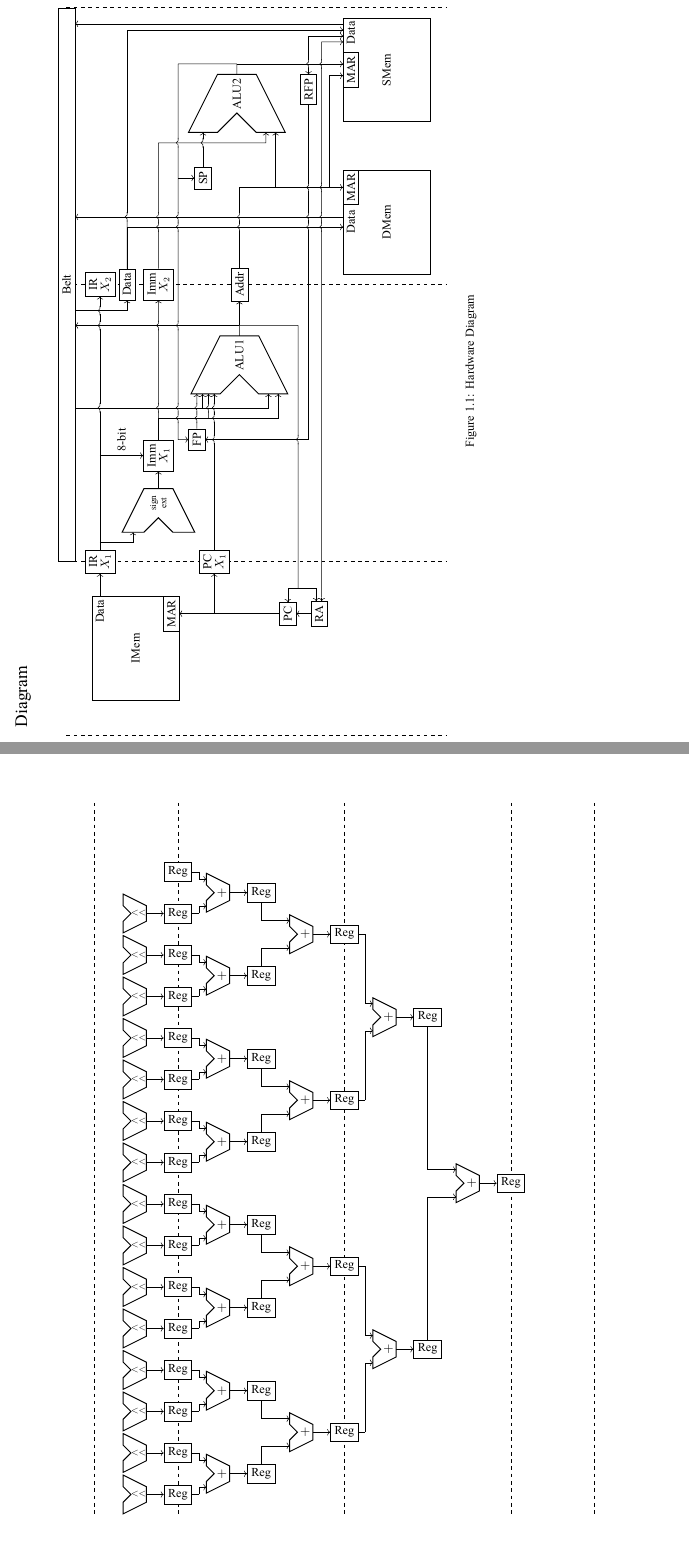
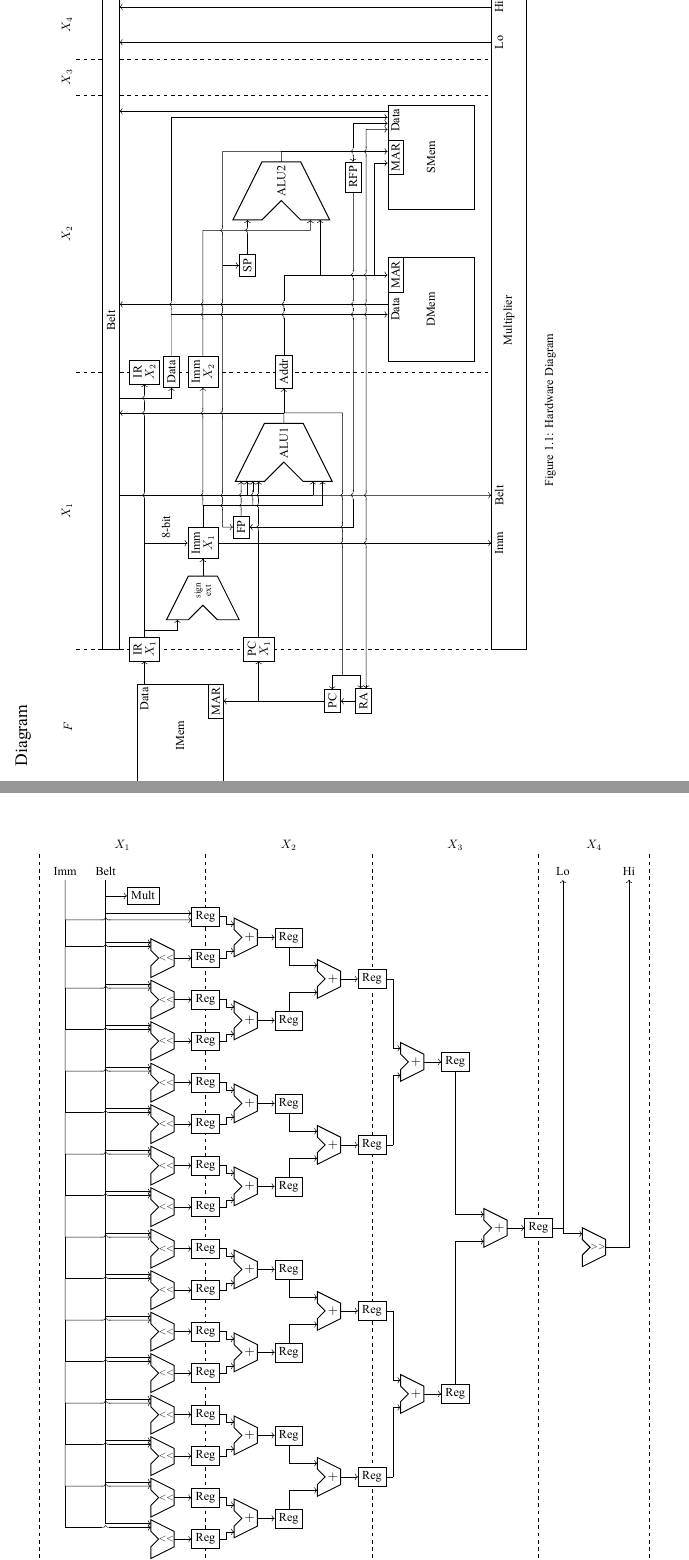
Before and after one commit to CoderPuppy/the-shed, a LaTeX document (HW_Doc/HW_Doc.tex): two parts of pages 3 and 4 of 5, joined at a grey line, cut at the place of the change. Compiled offline with XeLaTeX.

Commit message:
Label stages and Integrate the multiplier diagram with the main hardware diagram

```diff
--- a/HW_Doc/HW_Doc.tex
+++ b/HW_Doc/HW_Doc.tex
@@ -103,16 +103,26 @@
 		\begin{figure}[h]
 			\centering
 			\begin{tikzpicture}
-				\node[rectangle,minimum width=5cm,anchor=west] (fetch) at (0cm, 0cm) {};
+				\node[rectangle,minimum width=4.5cm,anchor=west] (fetch) at (0cm, 0cm) {};
 				\node[rectangle,minimum width=8cm,anchor=west] (execute1) at (fetch.east) {};
 				\node[rectangle,minimum width=8cm,anchor=west] (execute2) at (execute1.east) {};
+				\node[rectangle,minimum width=1cm,anchor=west] (execute3) at (execute2.east) {};
+				\node[rectangle,minimum width=2cm,anchor=west] (execute4) at (execute3.east) {};
 
-				\draw [dashed] (fetch.west |- {0cm, 5cm}) to[|] (0cm, -6cm);
-				\draw [dashed] (execute1.west |- {0cm, 5cm}) to[|] (0cm, -6cm);
-				\draw [dashed] (execute2.west |- {0cm, 5cm}) to[|] (0cm, -6cm);
-				\draw [dashed] (execute2.east |- {0cm, 5cm}) to[|] (0cm, -6cm);
+				\node[anchor=south] at (   fetch |- {0cm, 6cm}) {\(F\)};
+				\node[anchor=south] at (execute1 |- {0cm, 6cm}) {\(X_1\)};
+				\node[anchor=south] at (execute2 |- {0cm, 6cm}) {\(X_2\)};
+				\node[anchor=south] at (execute3 |- {0cm, 6cm}) {\(X_3\)};
+				\node[anchor=south] at (execute4 |- {0cm, 6cm}) {\(X_4\)};
 
-				\node[draw,rectangle,anchor=west,minimum width=16cm,fill=white] (belt) at (execute1.west |- {0cm, 5cm}) {Belt};
+				\draw [dashed] (   fetch.west |- {0cm, 6cm}) to[|] (0cm, -7cm);
+				\draw [dashed] (execute1.west |- {0cm, 6cm}) to[|] (0cm, -7cm);
+				\draw [dashed] (execute2.west |- {0cm, 6cm}) to[|] (0cm, -7cm);
+				\draw [dashed] (execute3.west |- {0cm, 6cm}) to[|] (0cm, -7cm);
+				\draw [dashed] (execute4.west |- {0cm, 6cm}) to[|] (0cm, -7cm);
+				\draw [dashed] (execute4.east |- {0cm, 6cm}) to[|] (0cm, -7cm);
+
+				\node[draw,rectangle,anchor=west,minimum width=19cm,fill=white] (belt) at (execute1.west |- {0cm, 5cm}) {Belt};
 
 				\node[draw,rectangle,anchor=east,minimum width=3cm,minimum height=2.5cm] (imem) at ($(fetch.east) + (-1cm, 3cm)$) {IMem};
 				\node[anchor=north east,inner sep=1mm] (imem data) at (imem.north east) {Data};
@@ -136,6 +146,16 @@
 				\node[draw,rectangle,anchor=east] (fp) at ($(alu1.top left)!1/5!(alu1.inset top left) + (-1cm, 0cm)$) {FP};
 
 				\node[draw,rectangle,anchor=north,fill=white] (data) at (execute2.west |- {$(ir x2.south) + (0cm, -0.1cm)$}) {Data};
+
+				\node[draw,rectangle,anchor=north west,minimum width=19cm,minimum height=1cm,fill=white] (mult) at (execute1.west |- {0cm, -6cm}) {Multiplier};
+				\node[anchor=north,inner sep=1mm] (mult imm) at (imm x1 |- mult.north) {Imm};
+				\node[anchor=north,inner sep=1mm] (mult belt) at ({$(alu1.left) + (-0.4cm, 0cm)$} |- mult.north) {Belt};
+				\node[anchor=north west,inner sep=1mm] (mult lo) at ({$(execute4.west) + (0.2cm, 0cm)$} |- mult.north) {Lo};
+				\node[anchor=north east,inner sep=1mm] (mult hi) at ({$(execute4.east) + (-0.2cm, 0cm)$} |- mult.north) {Hi};
+
+				\draw (imm x1.south) [->] to (mult imm.north);
+				\draw (mult lo.north) [->] to[|] (belt.south);
+				\draw (mult hi.north) [->] to[|] (belt.south);
 
 				\draw (ir x1.east)
 					to[--] ($(sign ext.top left) + (-0.3cm, 0cm)$)
@@ -163,7 +183,9 @@
 				\draw ($(alu1.top left)!2/5!(alu1.inset top left) + (-0.4cm, 0cm)$)
 					edge[|] (belt.south)
 					edge[->, --] (alu1.left)
-					edge[->, |-] ($(alu1.inset bottom left)!1/3!(alu1.bottom left)$);
+					to[|] ($(alu1.inset bottom left)!1/3!(alu1.bottom left)$)
+					edge[->, --] (alu1.left)
+					edge[->] (mult belt.north);
 				\draw ($(alu1.top left)!3/5!(alu1.inset top left) + (-0.7cm, 0cm)$)
 					edge[|-] (imm x1.east)
 					edge[->, |-] ($(alu1.inset bottom left)!2/3!(alu1.bottom left)$)
@@ -192,7 +214,9 @@
 					edge[->] (addr.west)
 					edge[->, |] (belt.south)
 					to[|] ($(alu1.south) + (0cm, -0.3cm)$)
+					to[--] ($(alu1.left) + (-0.3cm, 0cm)$) to[crossing, mirrored=true] +(-0.2cm, 0cm)
 					to[--] ($(fp) + (0.1cm, 0cm)$) to[crossing, mirrored=true] +(-0.2cm, 0cm)
+					to[--] ($(imm x1) + (0.1cm, 0cm)$) to[crossing, mirrored=true] +(-0.2cm, 0cm)
 					to[--] ($(pc.east) + (0.4cm, 0cm)$)
 					edge[->, |-] (pc.east)
 					edge[->, |-] ($(ra.north east)!1/3!(ra.south east)$);
@@ -237,13 +262,16 @@
 					edge[->] (dmem addr.north)
 					edge[->, -|] ($(smem addr.north west)!1/3!(smem addr.north east)$);
 				\draw (data.east)
-					edge[->, -|] ($(dmem data.north west)!1/3!(dmem data.north east)$)
+					to[--] ($(dmem data.north west)!1/3!(dmem data.north east)$)
+					edge[->, |] (dmem data.north)
 					to[--] ($(dmem data.north west)!2/3!(dmem data.north east) + (-0.1cm, 0cm)$) to[crossing] +(0.2cm, 0cm)
 					edge[->, -|] ($(smem data.north west)!3/5!(smem data.north east)$);
 				\draw ($(dmem data.north west)!2/3!(dmem data.north east)$) [->] to[|] (belt.south);
 				\draw ($(smem data.north west)!4/5!(smem data.north east)$) [->] to[|] (belt.south);
 				\draw ($(ra.north east)!2/3!(ra.south east) + (0.1cm, 0cm)$)
 					edge[->, --] (ra.east)
+					to[--] ($(imm x1) + (-0.1cm, 0cm)$) to[crossing] +(0.2cm, 0cm)
+					to[--] ($(alu1.left) + (-0.5cm, 0cm)$) to[crossing] +(0.2cm, 0cm)
 					to[--] ($(dmem data.north west)!1/3!(dmem data.north east) + (-0.1cm, 0cm)$) to[crossing] +(0.2cm, 0cm)
 					to[--] ($(dmem data.north west)!2/3!(dmem data.north east) + (-0.1cm, 0cm)$) to[crossing] +(0.2cm, 0cm)
 					to[--] ($(dmem addr.north) + (-0.1cm, 0cm)$) to[crossing] +(0.2cm, 0cm)
@@ -263,16 +291,21 @@
 		\begin{tikzpicture}
 			\tikzmath{ let \myscale = 0.4; }
 
-			\node[rectangle,minimum width={\myscale * 6cm},anchor=west] (execute1) at (0cm, 0cm) {};
+			\node[rectangle,minimum width={\myscale * 12cm},anchor=west] (execute1) at (0cm, 0cm) {};
 			\node[rectangle,minimum width={\myscale * 12cm},anchor=west] (execute2) at (execute1.east) {};
 			\node[rectangle,minimum width={\myscale * 12cm},anchor=west] (execute3) at (execute2.east) {};
-			\node[rectangle,minimum width={\myscale * 6cm},anchor=west] (execute4) at (execute3.east) {};
+			\node[rectangle,minimum width={\myscale * 8cm},anchor=west] (execute4) at (execute3.east) {};
 
-			\draw [dashed] (execute1.west |- {0cm, 2cm}) to[|] (0cm, \myscale * -47cm);
-			\draw [dashed] (execute2.west |- {0cm, 2cm}) to[|] (0cm, \myscale * -47cm);
-			\draw [dashed] (execute3.west |- {0cm, 2cm}) to[|] (0cm, \myscale * -47cm);
-			\draw [dashed] (execute4.west |- {0cm, 2cm}) to[|] (0cm, \myscale * -47cm);
-			\draw [dashed] (execute4.east |- {0cm, 2cm}) to[|] (0cm, \myscale * -47cm);
+			\node[anchor=south] at (execute1 |- {0cm, 1.8cm}) {\(X_1\)};
+			\node[anchor=south] at (execute2 |- {0cm, 1.8cm}) {\(X_2\)};
+			\node[anchor=south] at (execute3 |- {0cm, 1.8cm}) {\(X_3\)};
+			\node[anchor=south] at (execute4 |- {0cm, 1.8cm}) {\(X_4\)};
+
+			\draw [dashed] (execute1.west |- {0cm, 1.8cm}) to[|] (0cm, \myscale * -47cm);
+			\draw [dashed] (execute2.west |- {0cm, 1.8cm}) to[|] (0cm, \myscale * -47cm);
+			\draw [dashed] (execute3.west |- {0cm, 1.8cm}) to[|] (0cm, \myscale * -47cm);
+			\draw [dashed] (execute4.west |- {0cm, 1.8cm}) to[|] (0cm, \myscale * -47cm);
+			\draw [dashed] (execute4.east |- {0cm, 1.8cm}) to[|] (0cm, \myscale * -47cm);
 
 			\foreach \x in {0,1,...,15} {
 				\node[draw,rectangle,fill=white] (reg 0 \x) at (execute1.east |- {0cm, \x * \myscale * -3cm}) {Reg};
@@ -287,6 +320,12 @@
 				\node[draw,rectangle] (reg 3 \x) at (execute3 |- {0cm, \myscale * (\x * -24cm + -10.5cm)}) {Reg};
 			}
 			\node[draw,rectangle,fill=white] (reg 4) at (execute3.east |- {0cm, \myscale * -22.5cm}) {Reg};
+
+			\node[anchor=west] (imm) at ($(execute1.west) + (0.3cm, 1.3cm)$) {Imm};
+			\node[anchor=west] (belt) at ($(imm.east) + (0.3cm, 0cm)$) {Belt};
+			\node[draw,rectangle,anchor=north west] (mult) at ($(belt.south east) + (0.2cm, -0.2cm)$) {Mult};
+			\node (lo) at ({$(reg 4.east) + (0.3cm, 0cm)$} |- {0cm, 1.3cm}) {Lo};
+			\node[anchor=east] (hi) at ($(execute4.east) + (-0.3cm, 1.3cm)$) {Hi};
 
 			\foreach \x in {1,2,...,15} {
 				\node[ALU, scale=\myscale, anchor=east] (alu 0 \x) at ($(reg 0 \x.west) + (-0.5cm, 0cm)$) {\scalebox{2}{\(<<\)}};
@@ -306,6 +345,34 @@
 			}
 			\node[ALU, scale=\myscale, anchor=east] (alu 4) at ($(reg 4.west) + (-0.5cm, 0cm)$) {\scalebox{2.7}{\(+\)}};
 			\draw (alu 4.east) [->] to (reg 4.west);
+			\node[ALU, scale=\myscale, anchor=north] (alu 5) at (execute4 |- reg 4) {\scalebox{2}{\(>>\)}};
+
+			\draw (belt.south)
+				to[|] (mult.west)
+				edge[->, --] (mult.west)
+				to[|] ($(reg 0 0.north west)!1/3!(reg 0 0.south west)$)
+				edge[->, --] (reg 0 0.west)
+				foreach \x in {1,2,...,15} {
+					to[|] ($(alu 0 \x.top left)!1/3!(alu 0 \x.inset top left)$)
+					edge[->, --] (alu 0 \x.left)
+				};
+
+			\draw (imm.south)
+				to[|] ($(reg 0 0.north west)!2/3!(reg 0 0.south west)$)
+				to[--] ($(belt.center) + (-0.1cm, 0cm)$) to[crossing] +(0.2cm, 0cm)
+				[->] to[--] (reg 0 0.west);
+			\draw (imm.south |- {$(reg 0 0.north west)!2/3!(reg 0 0.south west)$})
+				to[|] ($(alu 0 1.top left)!2/3!(alu 0 1.inset top left)$)
+				to[--] ($(belt.center) + (-0.1cm, 0cm)$) to[crossing] +(0.2cm, 0cm)
+				[->] to[--] (alu 0 1.left);
+			\foreach \x in {2,3,...,15} {
+				\pgfmathparse{int(\x - 1)}
+				\let\y\pgfmathresult
+				\draw (imm.south |- {$(alu 0 \y.top left)!2/3!(alu 0 \y.inset top left)$})
+					to[|] ($(alu 0 \x.top left)!2/3!(alu 0 \x.inset top left)$)
+					to[--] ($(belt.center) + (-0.1cm, 0cm)$) to[crossing] +(0.2cm, 0cm)
+					[->] to[--] (alu 0 \x.left);
+			}
 
 			\foreach \x in {0,2,...,14} {
 				\pgfmathparse{div(\x, 2)}
@@ -342,6 +409,13 @@
 
 			\draw (reg 3 0.south) [->] to[|-] ($(alu 4.top left)!1/2!(alu 4.inset top left)$);
 			\draw (reg 3 1.north) [->] to[|-] ($(alu 4.inset bottom left)!1/2!(alu 4.bottom left)$);
+
+			\draw (reg 4.east)
+				to[--] (lo)
+				edge[->, |-] ($(alu 5.top left)!1/2!(alu 5.inset top left)$)
+				edge[->] (lo.south);
+			\draw (alu 5.east)
+				[->] to[-|] (hi.south);
 		\end{tikzpicture}
 		\caption{Multiplier Diagram}
 	\end{figure}
```
Also changed, not shown: HW_Doc/HW_Doc.tex (1 more changed lines).
